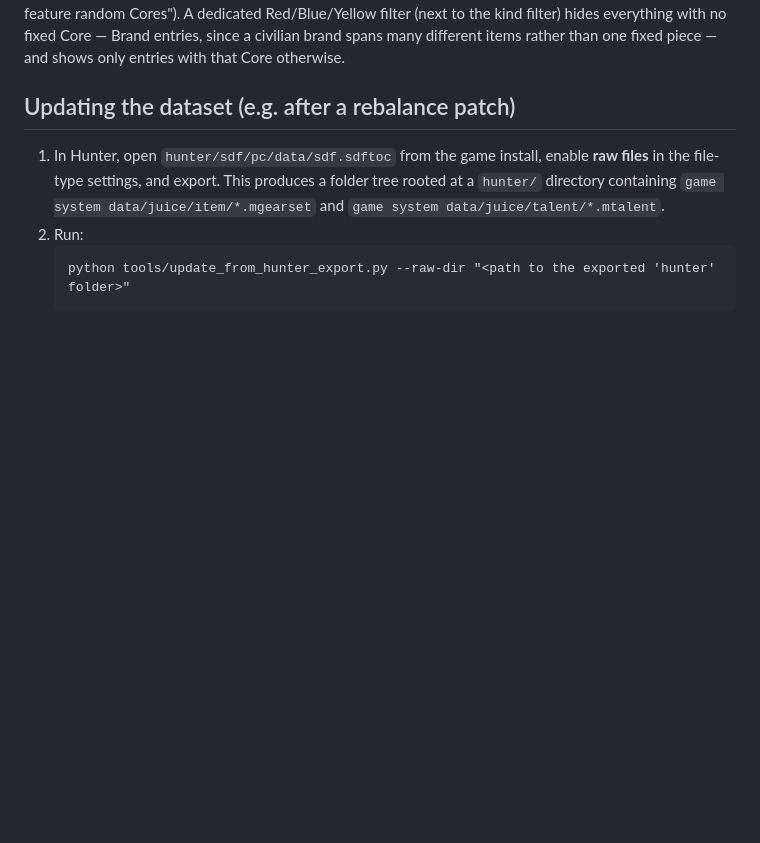
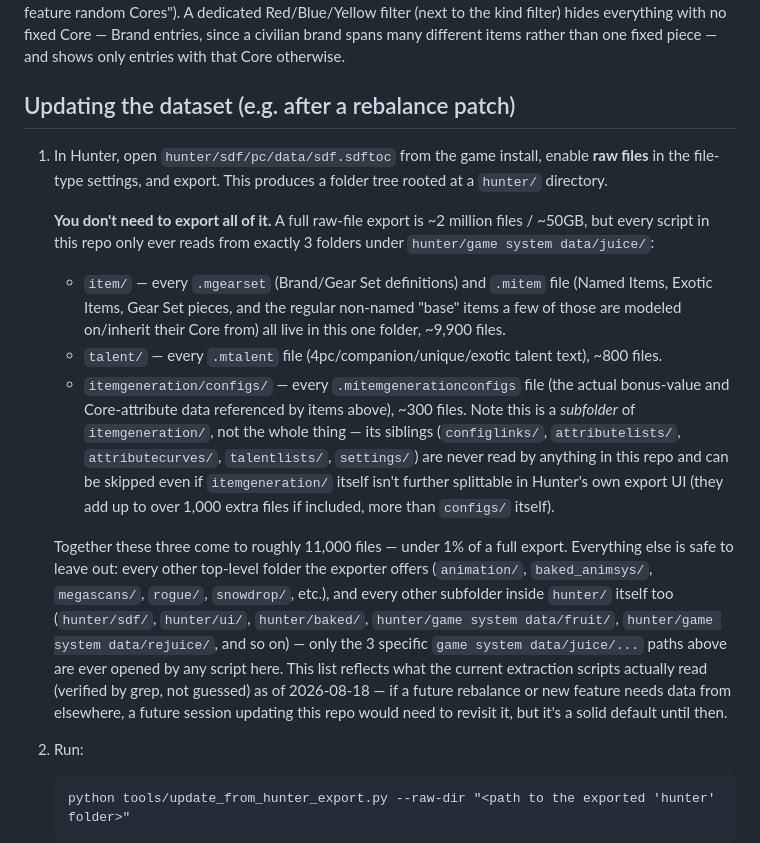
Before and after one commit to mariokoehler/division-gear-db, a Markdown page: README.md, the part around the change. GitHub-like rendering; blank space fills up the shorter version.

Commit message:
Document which raw-export folders are actually needed
Verified by grep (not guessed) that every extraction script in this
repo only ever reads hunter/game system data/juice/{item,talent,
itemgeneration/configs} -- roughly 11,000 files, under 1% of a full
~2 million file raw-file export. Documented in README.md's "Updating
the dataset" section so future exports can be scoped to just these
folders instead of everything, with a pointer from CLAUDE.md.

Co-Authored-By: Claude Sonnet 5 <noreply@anthropic.com>

````diff
--- a/README.md
+++ b/README.md
@@ -113,8 +113,31 @@ shows only entries with that Core otherwise.
 ## Updating the dataset (e.g. after a rebalance patch)
 
 1. In Hunter, open `hunter/sdf/pc/data/sdf.sdftoc` from the game install, enable **raw files** in
-   the file-type settings, and export. This produces a folder tree rooted at a `hunter/` directory
-   containing `game system data/juice/item/*.mgearset` and `game system data/juice/talent/*.mtalent`.
+   the file-type settings, and export. This produces a folder tree rooted at a `hunter/` directory.
+
+   **You don't need to export all of it.** A full raw-file export is ~2 million files / ~50GB, but
+   every script in this repo only ever reads from exactly 3 folders under
+   `hunter/game system data/juice/`:
+   - `item/` — every `.mgearset` (Brand/Gear Set definitions) and `.mitem` file (Named Items,
+     Exotic Items, Gear Set pieces, and the regular non-named "base" items a few of those are
+     modeled on/inherit their Core from) all live in this one folder, ~9,900 files.
+   - `talent/` — every `.mtalent` file (4pc/companion/unique/exotic talent text), ~800 files.
+   - `itemgeneration/configs/` — every `.mitemgenerationconfigs` file (the actual bonus-value and
+     Core-attribute data referenced by items above), ~300 files. Note this is a *subfolder* of
+     `itemgeneration/`, not the whole thing — its siblings (`configlinks/`, `attributelists/`,
+     `attributecurves/`, `talentlists/`, `settings/`) are never read by anything in this repo and
+     can be skipped even if `itemgeneration/` itself isn't further splittable in Hunter's own
+     export UI (they add up to over 1,000 extra files if included, more than `configs/` itself).
+
+   Together these three come to roughly 11,000 files — under 1% of a full export. Everything else
+   is safe to leave out: every other top-level folder the exporter offers (`animation/`,
+   `baked_animsys/`, `megascans/`, `rogue/`, `snowdrop/`, etc.), and every other subfolder inside
+   `hunter/` itself too (`hunter/sdf/`, `hunter/ui/`, `hunter/baked/`, `hunter/game system
+   data/fruit/`, `hunter/game system data/rejuice/`, and so on) — only the 3 specific
+   `game system data/juice/...` paths above are ever opened by any script here. This list reflects
+   what the current extraction scripts actually read (verified by grep, not guessed) as of
+   2026-08-18 — if a future rebalance or new feature needs data from elsewhere, a future session
+   updating this repo would need to revisit it, but it's a solid default until then.
 2. Run:
    ```
    python tools/update_from_hunter_export.py --raw-dir "<path to the exported 'hunter' folder>"
````
Also changed, not shown: CLAUDE.md (+6 -1 lines).
